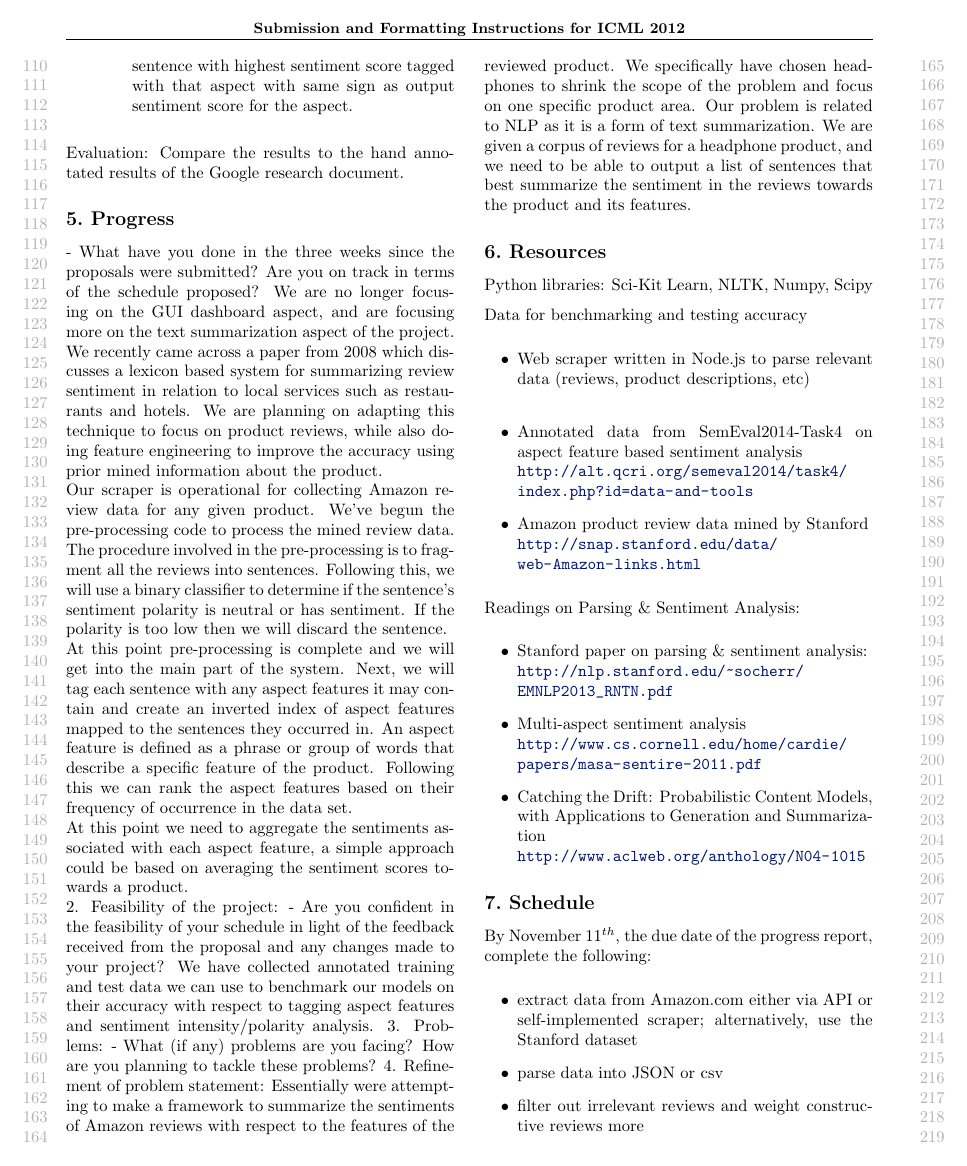
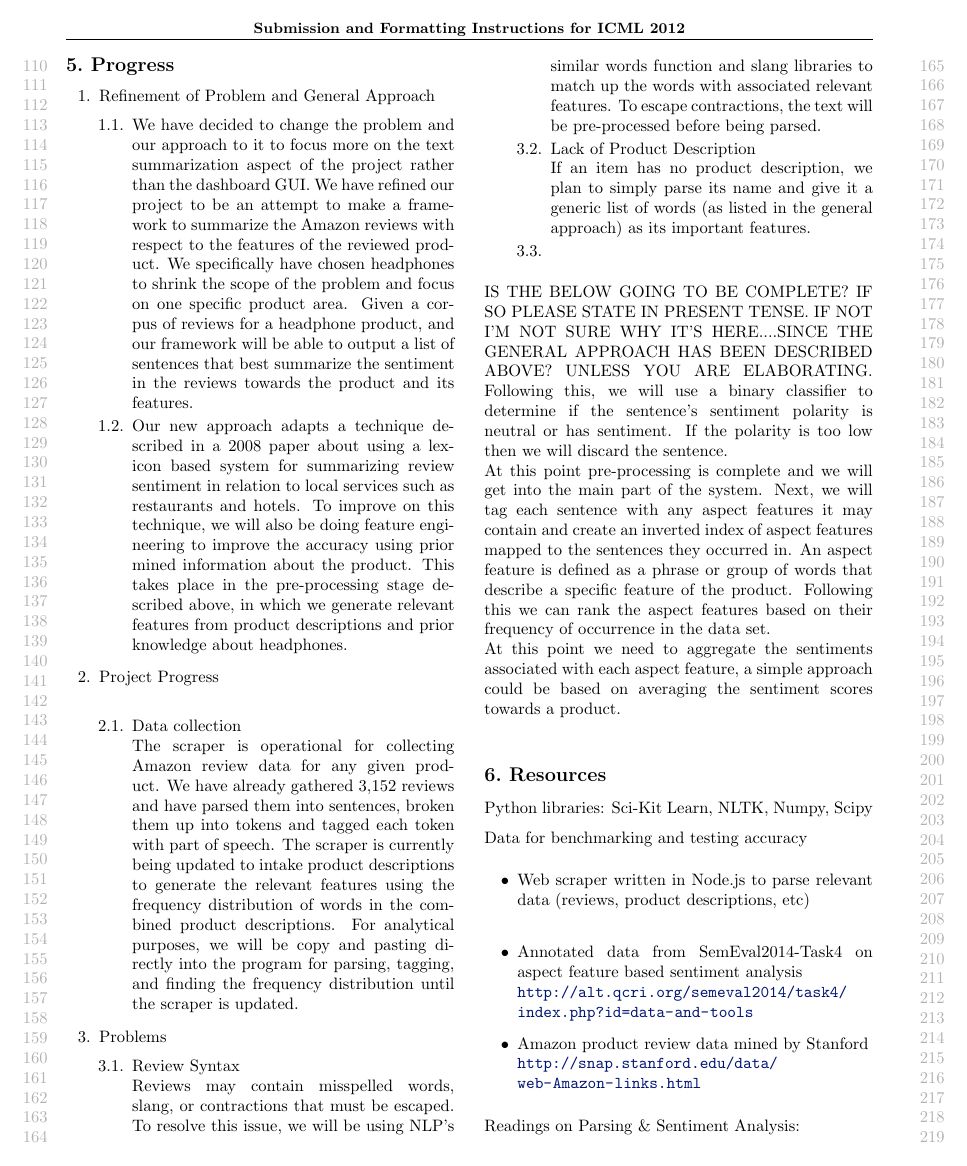
Before and after one commit to cg439/MLProject, a LaTeX problem sheet (ProgressReport/example_paper.tex): page 2 of 3. Compiled offline with pdfLaTeX.

Commit message:
much changed please read there is one section I'm not sure about

```diff
--- a/ProgressReport/example_paper.tex
+++ b/ProgressReport/example_paper.tex
@@ -95,26 +93,37 @@ We will restrict our focus to one type of product (headphones) to make evaluatio
 	\end{enumerate}
 \item Post-processing stage: Aggregation
 	\begin{enumerate}[label* = \arabic*.]
-	\item A simple approach would average the sentiment scores from each sentiment the aspect was tagged in giving an output sentiment score for the aspect. We can then output the sentence with highest sentiment score tagged with that aspect with same sign as output sentiment score for the aspect.
+	\item Average the sentiment scores from each sentiment the aspect was tagged in to give an output sentiment score for the aspect. We can then output the sentence with highest sentiment score tagged with that aspect with same sign as output sentiment score for the aspect.
 	\end{enumerate}
 \end{enumerate}
-Evaluation: Compare the results to the hand annotated results of the Google research document.
+Evaluation: Compare the results with annotated libraries of training and testing data from a project on reviews to find our accuracy on tagging aspect features and sentiment intensity/polarity.
 
 \section{Progress}
-- What have you done in the three weeks since the proposals were submitted? Are you on track in terms of the schedule proposed?
-We are no longer focusing on the GUI dashboard aspect, and are focusing more on the text summarization aspect of the project. We recently came across a paper from 2008 which discusses a lexicon based system for summarizing review sentiment in relation to local services such as restaurants and hotels. We are planning on adapting this technique to focus on product reviews, while also doing feature engineering to improve the accuracy using prior mined information about the product.\\
-Our scraper is operational for collecting Amazon review data for any given product. We've begun the pre-processing code to process the mined review data.\\
-The procedure involved in the pre-processing is to fragment all the reviews into sentences. Following this, we will use a binary classifier to determine if the sentence's sentiment polarity is neutral or has sentiment. If the polarity is too low then we will discard the sentence. \\
+\begin{enumerate}
+\item Refinement of Problem and General Approach
+	\begin{enumerate} [label* = \arabic*.]
+	\item We have decided to change the problem and our approach to it to focus more on the text summarization aspect of the project rather than the dashboard GUI. We have refined our project to be an attempt to make a framework to summarize the Amazon reviews with respect to the features of the reviewed product. We specifically have chosen headphones to shrink the scope of the problem and focus on one specific product area. Given a corpus of reviews for a headphone product, and our framework will be able to output a list of sentences that best summarize the sentiment in the reviews towards the product and its features.
+	\item Our new approach adapts a technique described in a 2008 paper about using a lexicon based system for summarizing review sentiment in relation to local services such as restaurants and hotels. To improve on this technique, we will also be doing feature engineering to improve the accuracy using prior mined information about the product. This takes place in the pre-processing stage described above, in which we generate relevant features from product descriptions and prior knowledge about headphones.
+	\end{enumerate}
+\item Project Progress \\
+	\begin{enumerate} [label* = \arabic*.]
+	\item Data collection \\
+	The scraper is operational for collecting Amazon review data for any given product. We have already gathered 3,152 reviews and have parsed them into sentences, broken them up into tokens and tagged each token with part of speech. The scraper is currently being updated to intake product descriptions to generate the relevant features using the frequency distribution of words in the combined product descriptions. For analytical purposes, we will be copy and pasting directly into the program for parsing, tagging, and finding the frequency distribution until the scraper is updated.
+	\end{enumerate}
+\item Problems
+	\begin{enumerate} [label* = \arabic*.]
+	\item Review Syntax \\
+	Reviews may contain misspelled words, slang, or contractions that must be escaped. To resolve this issue, we will be using NLP's similar words function and slang libraries to match up the words with associated relevant features. To escape contractions, the text will be pre-processed before being parsed.
+	\item Lack of Product Description \\
+	If an item has no product description, we plan to simply parse its name and give it a generic list of words (as listed in the general approach) as its important features.
+	\item
+	\end{enumerate}
+\end{enumerate}
+
+IS THE BELOW GOING TO BE COMPLETE? IF SO PLEASE STATE IN PRESENT TENSE. IF NOT I'M NOT SURE WHY IT'S HERE....SINCE THE GENERAL APPROACH HAS BEEN DESCRIBED ABOVE? UNLESS YOU ARE ELABORATING.
+Following this, we will use a binary classifier to determine if the sentence's sentiment polarity is neutral or has sentiment. If the polarity is too low then we will discard the sentence. \\
 At this point pre-processing is complete and we will get into the main part of the system. Next, we will tag each sentence with any aspect features it may contain and create an inverted index of aspect features mapped to the sentences they occurred in. An aspect feature is defined as a phrase or group of words that describe a specific feature of the product. Following this we can rank the aspect features based on their frequency of occurrence in the data set.\\
 At this point we need to aggregate the sentiments associated with each aspect feature, a simple approach could be based on averaging the sentiment scores towards a product.\\
-2. Feasibility of the project:
-- Are you confident in the feasibility of your schedule in light of the feedback received from the proposal and any changes made to your project?
-We have collected annotated training and test data we can use to benchmark our models on their accuracy with respect to tagging aspect features and sentiment intensity/polarity analysis.
-3. Problems:
-- What (if any) problems are you facing? How are you planning to tackle these problems?
-4. Refinement of problem statement:
-Essentially were attempting to make a framework to summarize the sentiments of Amazon reviews with respect to the features of the reviewed product. We specifically have chosen headphones to shrink the scope of the problem and focus on one specific product area. Our problem is related to NLP as it is a form of text summarization.
-We are given a corpus of reviews for a headphone product, and we need to be able to output a list of sentences that best summarize the sentiment in the reviews towards the product and its features.
 
 \section{Resources}
 
@@ -152,9 +161,3 @@ Generation and Summarization \newline
 
 \section{Schedule}
 
-By November $11^{th}$, the due date of the progress report, complete the following:
-
-\begin{itemize}
-\item extract data from Amazon.com either via API or self-implemented scraper; alternatively, use the Stanford dataset
-
-\item parse data into JSON or csv
```
Also changed, not shown: ProgressReport/example_paper.pdf, ProgressReport/example_paper.tex (15 more changed lines), 2 other files.
